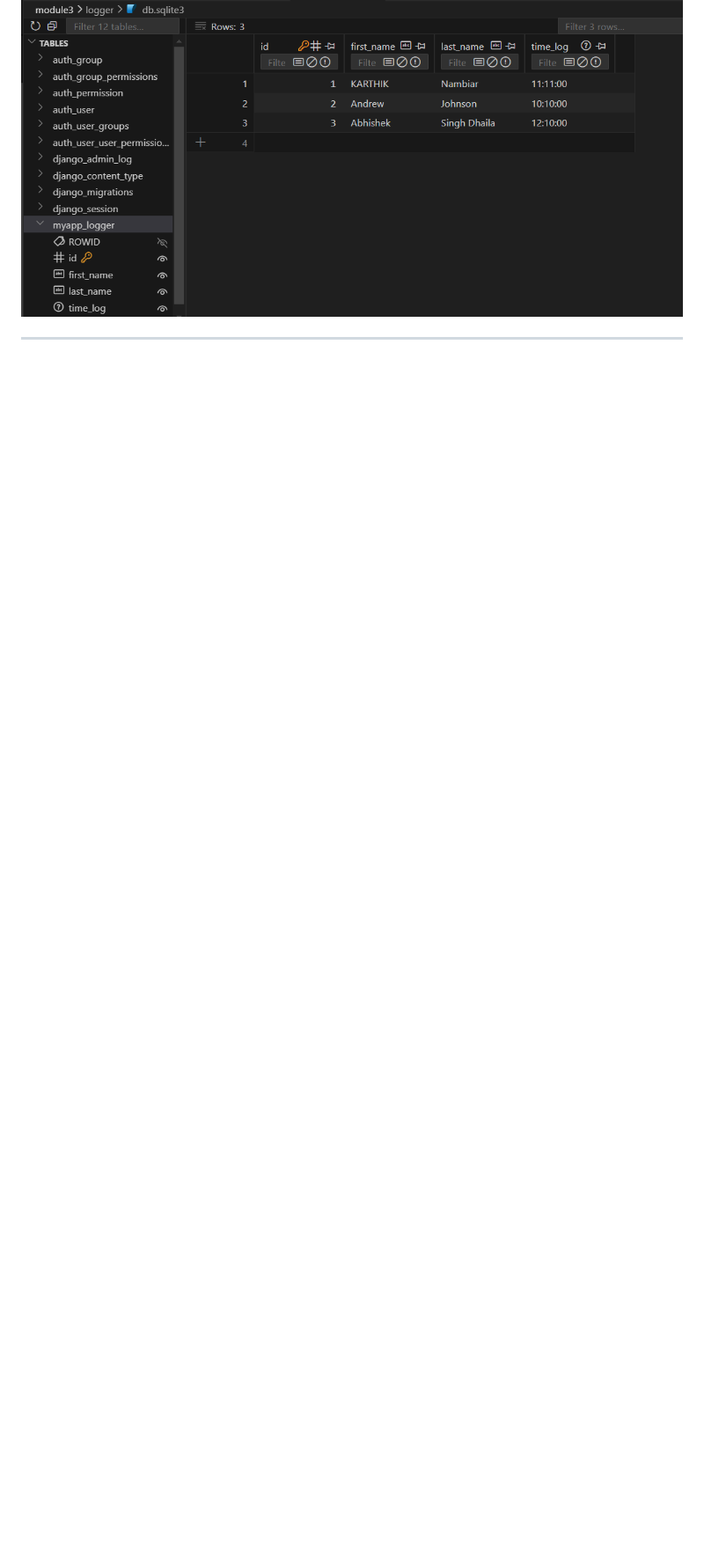
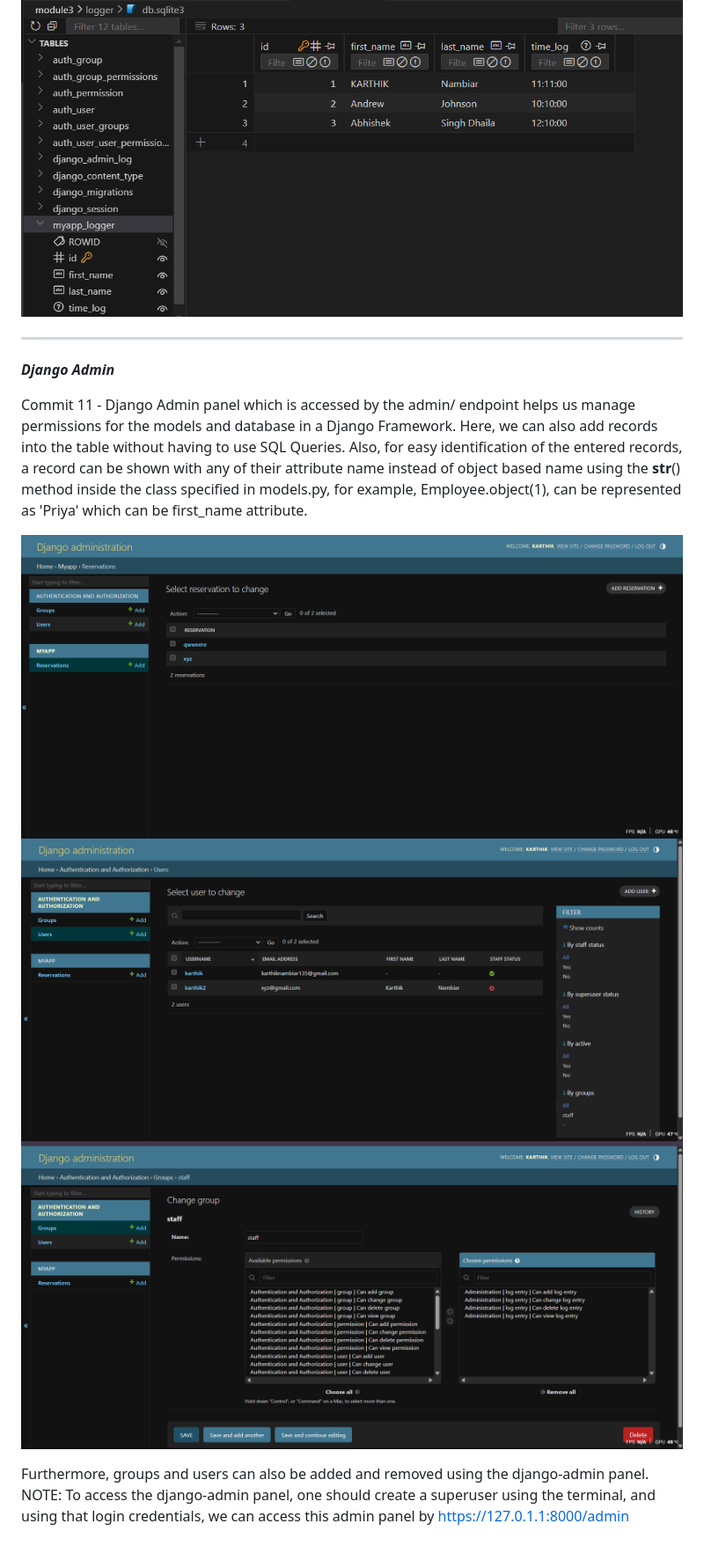
Before and after one commit to KarthikNambiar135/Django, a Markdown page: README.md, the part around the change. Shown at 88% size. GitHub-like rendering; pictures changed too: images/groups.png (added), images/tables.png (added), images/users.png (added); blank space fills up the shorter version.

Commit message:
Django admin

```diff
--- a/README.md
+++ b/README.md
@@ -57,3 +57,14 @@ Commit 10 - We used models and then imported it into the forms.py and submitting
 ![Alt text](images/post-table.png)
 
 ---
+
+_**Django Admin**_
+
+Commit 11 - Django Admin panel which is accessed by the admin/ endpoint helps us manage permissions for the models and database in a Django Framework. Here, we can also add records into the table without having to use SQL Queries. Also, for easy identification of the entered records, a record can be shown with any of their attribute name instead of object based name using the __str__() method inside the class specified in models.py, for example, Employee.object(1), can be represented as 'Priya' which can be first_name attribute.
+
+![Alt text](images/tables.png)
+![Alt text](images/users.png)
+![Alt text](images/groups.png)
+
+Furthermore, groups and users can also be added and removed using the django-admin panel.
+NOTE: To access the django-admin panel, one should create a superuser using the terminal, and using that login credentials, we can access this admin panel by https://127.0.1.1:8000/admin
```
Also changed, not shown: 15 other files.
